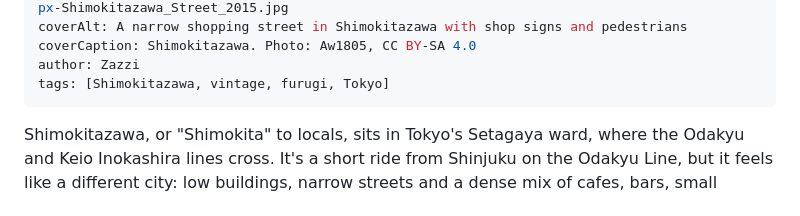
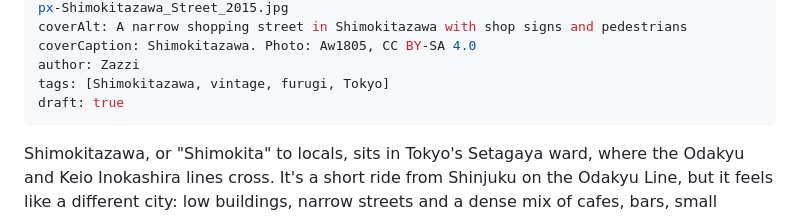
Before and after one commit to aviranburirotem/zazzimag, a Markdown page: content/articles/shimokitazawa-vintage-guide.md, the part around the change. GitHub-like rendering.

Commit message:
Hide article: shimokitazawa-vintage-guide

```diff
--- a/content/articles/shimokitazawa-vintage-guide.md
+++ b/content/articles/shimokitazawa-vintage-guide.md
@@ -8,6 +8,7 @@ coverAlt: A narrow shopping street in Shimokitazawa with shop signs and pedestri
 coverCaption: Shimokitazawa. Photo: Aw1805, CC BY-SA 4.0
 author: Zazzi
 tags: [Shimokitazawa, vintage, furugi, Tokyo]
+draft: true
 ---
 Shimokitazawa, or "Shimokita" to locals, sits in Tokyo's Setagaya ward, where the Odakyu and Keio Inokashira lines cross. It's a short ride from Shinjuku on the Odakyu Line, but it feels like a different city: low buildings, narrow streets and a dense mix of cafes, bars, small theatres, live music venues and second-hand clothing shops.
 
```
